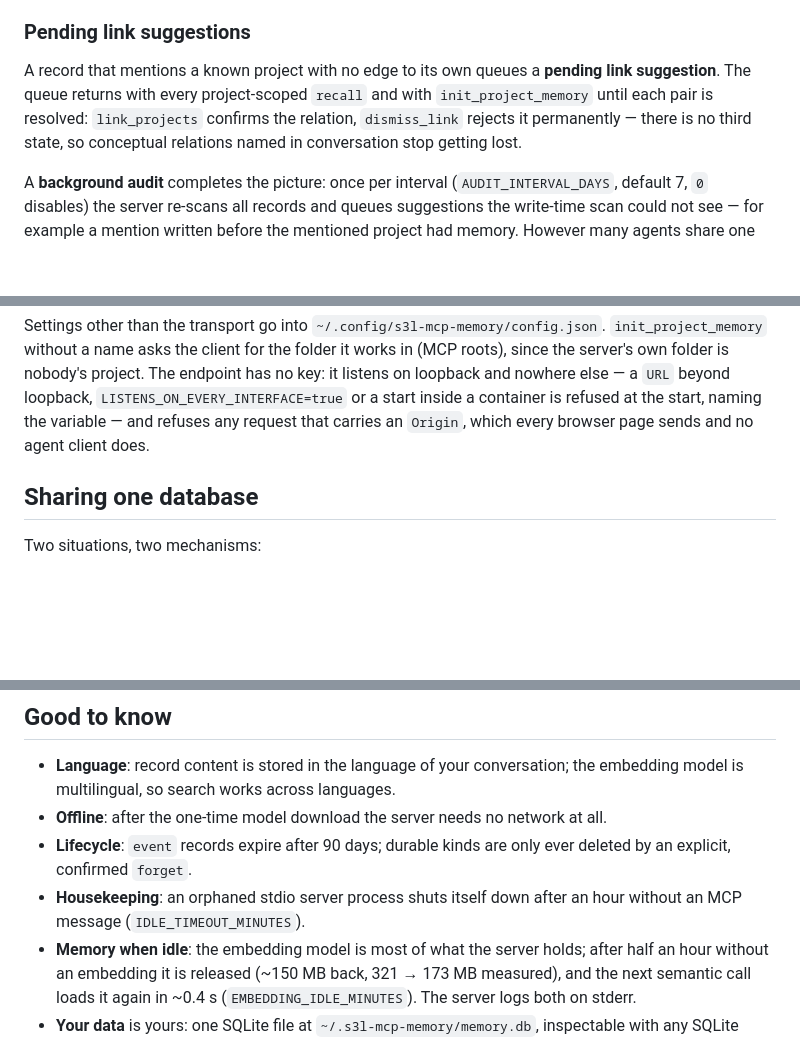
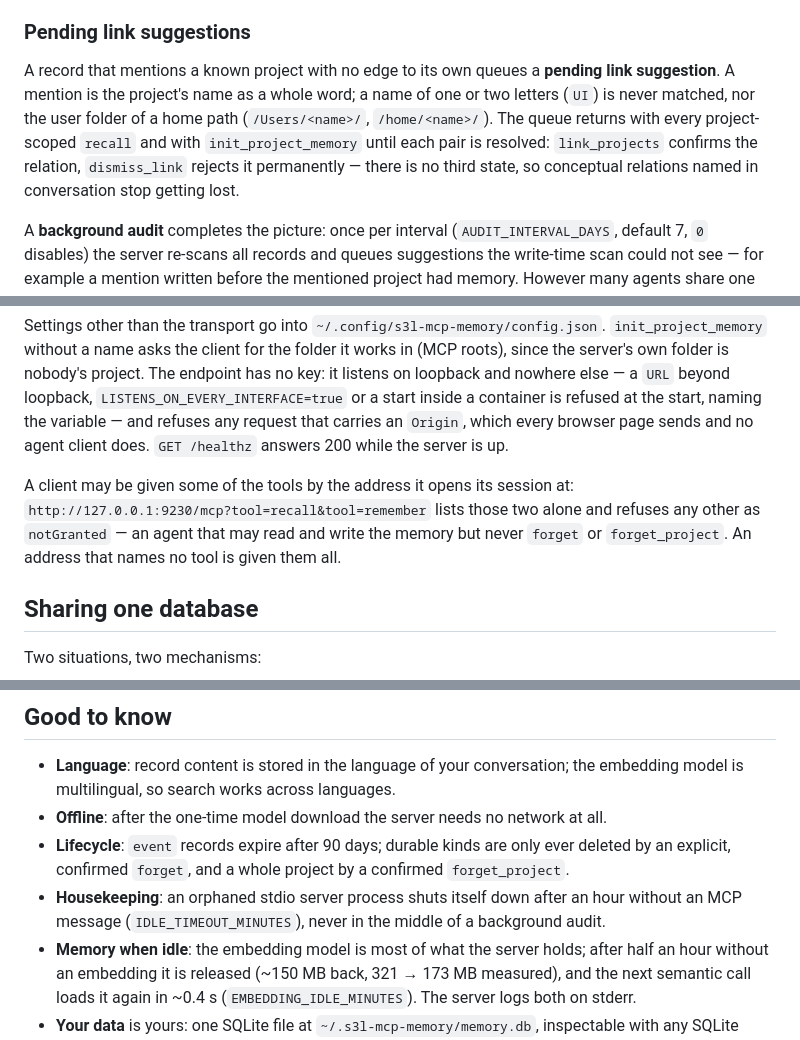
Before and after one commit to orldev/Snail.MCP.Memory, a Markdown page: README.md, 3 parts joined by grey strips. Drawn GitHub-style; blank space fills up the shorter version.

Commit message:
docs: forget_project, grant, /healthz and mentions
README for the new tool and rules.

```diff
--- a/README.md
+++ b/README.md
@@ -208,7 +209,9 @@ The refusal kinds are `emptyName`, `unresolvedName`, `notFound`, `nameTaken`, `i
 
 ### Pending link suggestions
 
-A record that mentions a known project with no edge to its own queues a **pending link suggestion**. The queue returns with every project-scoped `recall` and with `init_project_memory` until each pair is resolved: `link_projects` confirms the relation, `dismiss_link` rejects it permanently — there is no third state, so conceptual relations named in conversation stop getting lost.
+A record that mentions a known project with no edge to its own queues a **pending link suggestion**. A mention is the
+project's name as a whole word; a name of one or two letters (`UI`) is never matched, nor the user folder of a home
+path (`/Users/<name>/`, `/home/<name>/`). The queue returns with every project-scoped `recall` and with `init_project_memory` until each pair is resolved: `link_projects` confirms the relation, `dismiss_link` rejects it permanently — there is no third state, so conceptual relations named in conversation stop getting lost.
 
 A **background audit** completes the picture: once per interval (`AUDIT_INTERVAL_DAYS`, default 7, `0` disables) the server re-scans all records and queues suggestions the write-time scan could not see — for example a mention written before the mentioned project had memory. However many agents share one database, the audit runs once per interval: every server process wakes hourly, and the run goes to whichever first claims an atomic lease stored in the database.
 
@@ -246,7 +249,12 @@ Settings other than the transport go into `~/.config/s3l-mcp-memory/config.json`
 name asks the client for the folder it works in (MCP roots), since the server's own folder is nobody's project. The
 endpoint has no key: it listens on loopback and nowhere else — a `URL` beyond loopback, `LISTENS_ON_EVERY_INTERFACE=true`
 or a start inside a container is refused at the start, naming the variable — and refuses any request that carries an
-`Origin`, which every browser page sends and no agent client does.
+`Origin`, which every browser page sends and no agent client does. `GET /healthz` answers 200 while the server is up.
+
+A client may be given some of the tools by the address it opens its session at:
+`http://127.0.0.1:9230/mcp?tool=recall&tool=remember` lists those two alone and refuses any other as `notGranted` — an
+agent that may read and write the memory but never `forget` or `forget_project`. An address that names no tool is
+given them all.
 
 ## Sharing one database
 
@@ -272,8 +280,8 @@ Nothing else changes — same tools, same behavior, tables and vector indexes ar
 
 - **Language**: record content is stored in the language of your conversation; the embedding model is multilingual, so search works across languages.
 - **Offline**: after the one-time model download the server needs no network at all.
-- **Lifecycle**: `event` records expire after 90 days; durable kinds are only ever deleted by an explicit, confirmed `forget`.
-- **Housekeeping**: an orphaned stdio server process shuts itself down after an hour without an MCP message (`IDLE_TIMEOUT_MINUTES`).
+- **Lifecycle**: `event` records expire after 90 days; durable kinds are only ever deleted by an explicit, confirmed `forget`, and a whole project by a confirmed `forget_project`.
+- **Housekeeping**: an orphaned stdio server process shuts itself down after an hour without an MCP message (`IDLE_TIMEOUT_MINUTES`), never in the middle of a background audit.
 - **Memory when idle**: the embedding model is most of what the server holds; after half an hour without an embedding it is released (~150 MB back, 321 → 173 MB measured), and the next semantic call loads it again in ~0.4 s (`EMBEDDING_IDLE_MINUTES`). The server logs both on stderr.
 - **Your data** is yours: one SQLite file at `~/.s3l-mcp-memory/memory.db`, inspectable with any SQLite browser.
 
```
Also changed, not shown: other parts of README.md (+1 -0 lines).
